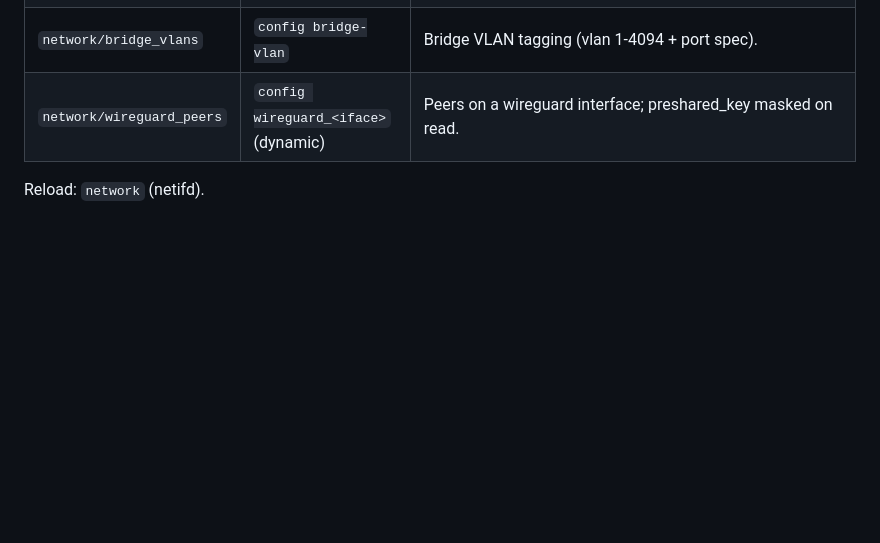
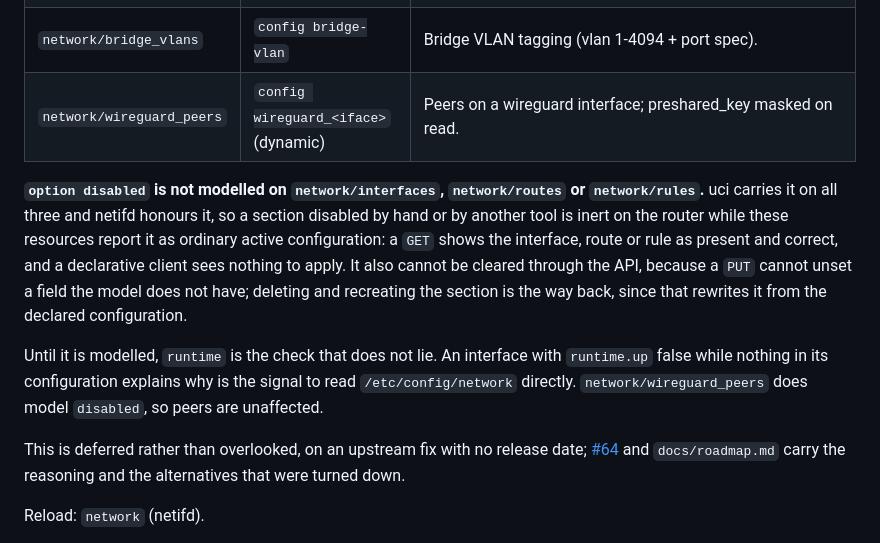
Before and after one commit to openwrt-iac/uapi, a Markdown page: docs/resources.md, the part around the change. GitHub-like rendering; blank space fills up the shorter version.

```diff
--- a/docs/resources.md
+++ b/docs/resources.md
@@ -38,6 +38,24 @@ packages are deliberately not pulled in.
 | `network/rules` | `config rule` | Policy routing. |
 | `network/bridge_vlans` | `config bridge-vlan` | Bridge VLAN tagging (vlan 1-4094 + port spec). |
 | `network/wireguard_peers` | `config wireguard_<iface>` (dynamic) | Peers on a wireguard interface; preshared_key masked on read. |
+
+**`option disabled` is not modelled on `network/interfaces`, `network/routes` or
+`network/rules`.** uci carries it on all three and netifd honours it, so a section
+disabled by hand or by another tool is inert on the router while these resources
+report it as ordinary active configuration: a `GET` shows the interface, route or
+rule as present and correct, and a declarative client sees nothing to apply. It
+also cannot be cleared through the API, because a `PUT` cannot unset a field the
+model does not have; deleting and recreating the section is the way back, since
+that rewrites it from the declared configuration.
+
+Until it is modelled, `runtime` is the check that does not lie. An interface with
+`runtime.up` false while nothing in its configuration explains why is the signal
+to read `/etc/config/network` directly. `network/wireguard_peers` does model
+`disabled`, so peers are unaffected.
+
+This is deferred rather than overlooked, on an upstream fix with no release date;
+[#64](https://github.com/openwrt-iac/uapi/issues/64) and `docs/roadmap.md` carry
+the reasoning and the alternatives that were turned down.
 
 Reload: `network` (netifd).
 
```
Also changed, not shown: docs/roadmap.md (+37 -13 lines).
